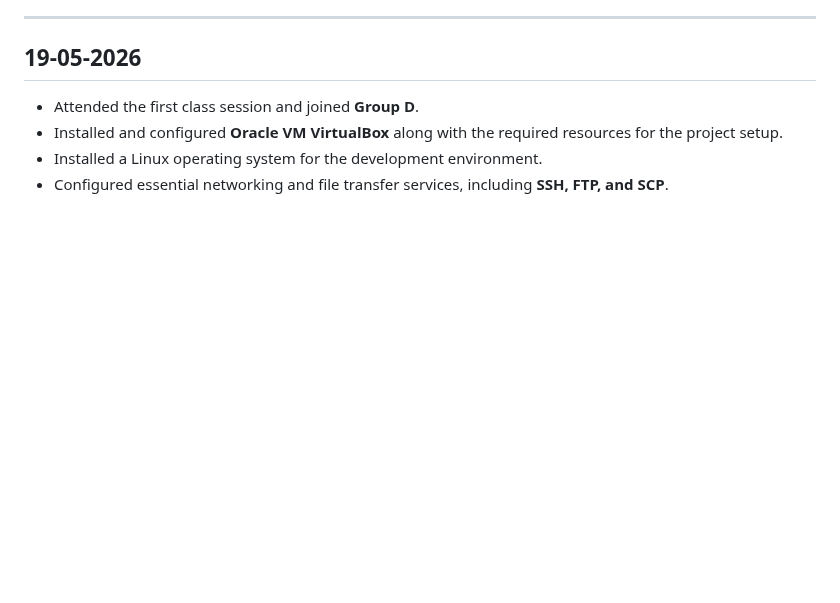
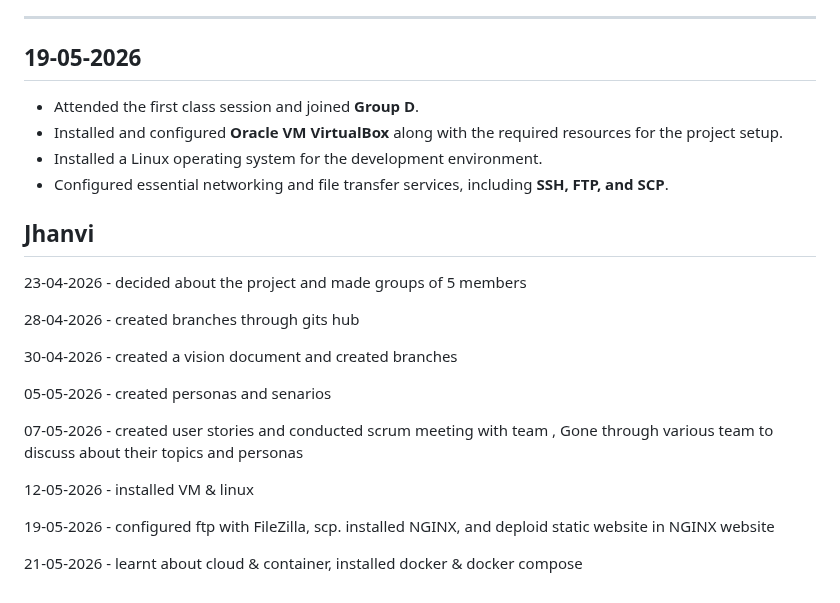
Before and after one commit to deepthisudhavedam-droid/AppliedITProject, a Markdown page: Docs/sessionlog.md, the part around the change. GitHub-like rendering; blank space fills up the shorter version.

```diff
--- a/Docs/sessionlog.md
+++ b/Docs/sessionlog.md
@@ -112,3 +112,23 @@ Today I have been working on a range of changes across the project.
 * Installed and configured **Oracle VM VirtualBox** along with the required resources for the project setup.
 * Installed a Linux operating system for the development environment.
 * Configured essential networking and file transfer services, including **SSH, FTP, and SCP**.
+
+
+
+## ****Jhanvi****
+
+23-04-2026 - decided about the project and made groups of 5 members
+
+28-04-2026 - created branches through gits hub
+
+30-04-2026 - created a vision document and created branches
+
+05-05-2026 - created personas and senarios
+
+07-05-2026 - created user stories and conducted scrum meeting with team , Gone through various team to discuss about their      topics and personas
+
+12-05-2026 - installed VM & linux
+
+19-05-2026 - configured ftp with FileZilla, scp. installed NGINX, and deploid static website in NGINX website
+
+21-05-2026 - learnt about cloud & container, installed docker & docker compose
```
